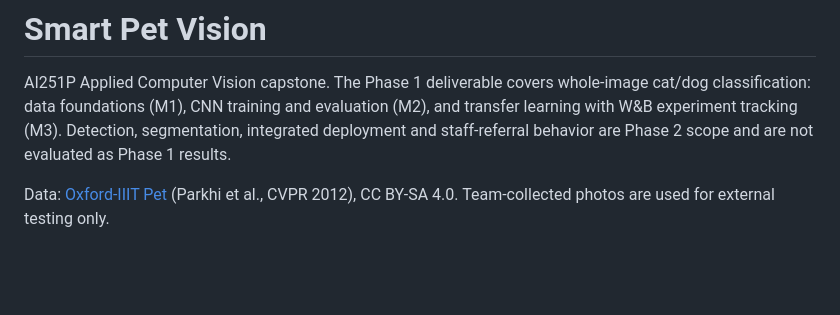
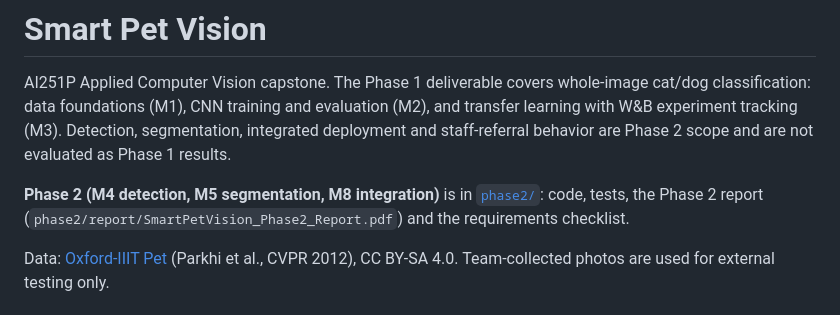
Before and after one commit to Yasser-20-alhajlah/smart-pet-vision, a Markdown page: smart-pet-vision/README.md, the part around the change. Rendered like a GitHub page; blank space fills up the shorter version.

Commit message:
Point README to Phase 2 folder

```diff
--- a/smart-pet-vision/README.md
+++ b/smart-pet-vision/README.md
@@ -4,6 +4,8 @@ AI251P Applied Computer Vision capstone. The Phase 1 deliverable covers whole-im
 classification: data foundations (M1), CNN training and evaluation (M2), and transfer learning
 with W&B experiment tracking (M3). Detection, segmentation, integrated deployment and staff-referral
 behavior are Phase 2 scope and are not evaluated as Phase 1 results.
+
+**Phase 2 (M4 detection, M5 segmentation, M8 integration)** is in [`phase2/`](phase2/README.md): code, tests, the Phase 2 report (`phase2/report/SmartPetVision_Phase2_Report.pdf`) and the requirements checklist.
 
 Data: [Oxford-IIIT Pet](https://www.robots.ox.ac.uk/~vgg/data/pets/) (Parkhi et al., CVPR 2012),
 CC BY-SA 4.0. Team-collected photos are used for external testing only.
```
